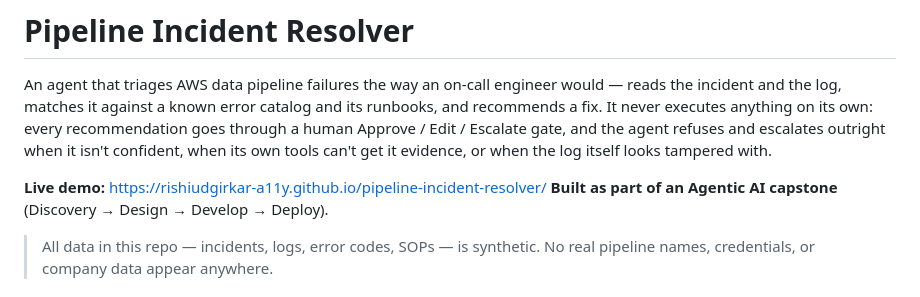
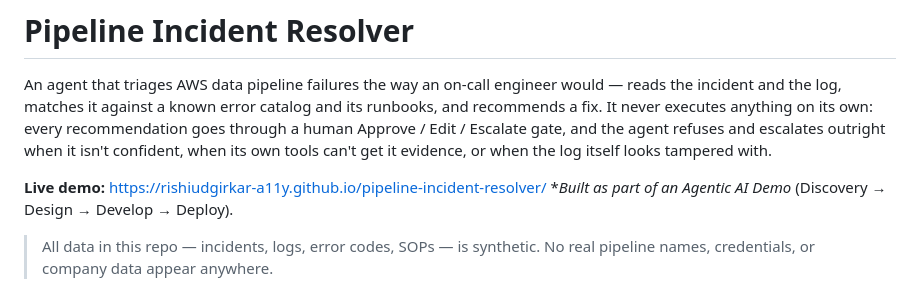
Before and after one commit to rishiudgirkar-a11y/pipeline-incident-resolver, a Markdown page: README.md, the part around the change. GitHub-like rendering.

```diff
--- a/README.md
+++ b/README.md
@@ -3,7 +3,7 @@
 An agent that triages AWS data pipeline failures the way an on-call engineer would — reads the incident and the log, matches it against a known error catalog and its runbooks, and recommends a fix. It never executes anything on its own: every recommendation goes through a human Approve / Edit / Escalate gate, and the agent refuses and escalates outright when it isn't confident, when its own tools can't get it evidence, or when the log itself looks tampered with.
 
 **Live demo:** https://rishiudgirkar-a11y.github.io/pipeline-incident-resolver/
-**Built as part of an Agentic AI capstone** (Discovery → Design → Develop → Deploy).
+**Built as part of an Agentic AI Demo* (Discovery → Design → Develop → Deploy).
 
 > All data in this repo — incidents, logs, error codes, SOPs — is synthetic. No real pipeline names, credentials, or company data appear anywhere.
 
```
